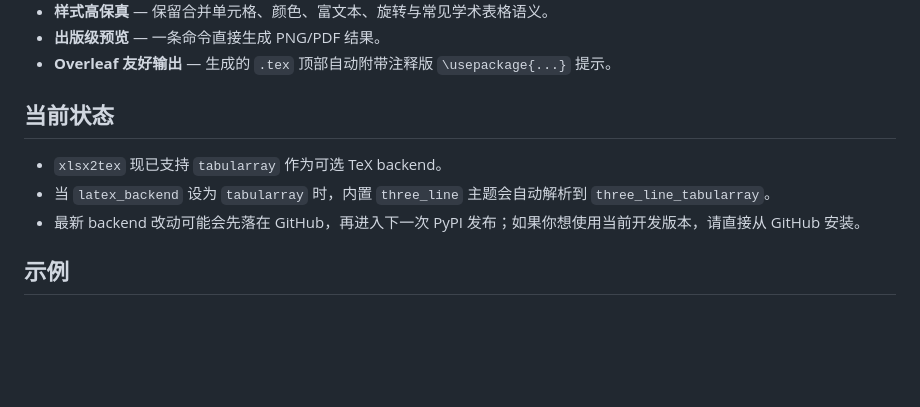
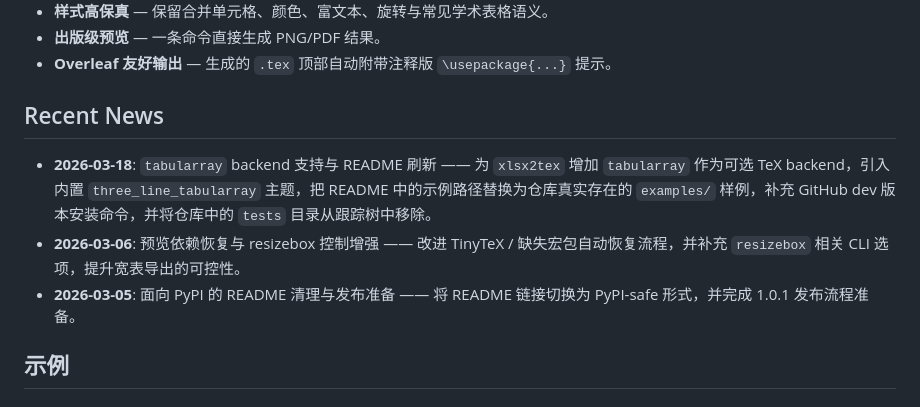
Before and after one commit to Galaxy-Dawn/pubtab, a Markdown page: README.zh-CN.md, the part around the change. GitHub-like rendering; blank space fills up the shorter version.

Commit message:
docs(readme): replace status block with recent news

```diff
--- a/README.zh-CN.md
+++ b/README.zh-CN.md
@@ -26,11 +26,11 @@
 - **出版级预览** — 一条命令直接生成 PNG/PDF 结果。
 - **Overleaf 友好输出** — 生成的 `.tex` 顶部自动附带注释版 `\usepackage{...}` 提示。
 
-## 当前状态
+## Recent News
 
-- `xlsx2tex` 现已支持 `tabularray` 作为可选 TeX backend。
-- 当 `latex_backend` 设为 `tabularray` 时，内置 `three_line` 主题会自动解析到 `three_line_tabularray`。
-- 最新 backend 改动可能会先落在 GitHub，再进入下一次 PyPI 发布；如果你想使用当前开发版本，请直接从 GitHub 安装。
+- **2026-03-18**: `tabularray` backend 支持与 README 刷新 —— 为 `xlsx2tex` 增加 `tabularray` 作为可选 TeX backend，引入内置 `three_line_tabularray` 主题，把 README 中的示例路径替换为仓库真实存在的 `examples/` 样例，补充 GitHub dev 版本安装命令，并将仓库中的 `tests` 目录从跟踪树中移除。
+- **2026-03-06**: 预览依赖恢复与 resizebox 控制增强 —— 改进 TinyTeX / 缺失宏包自动恢复流程，并补充 `resizebox` 相关 CLI 选项，提升宽表导出的可控性。
+- **2026-03-05**: 面向 PyPI 的 README 清理与发布准备 —— 将 README 链接切换为 PyPI-safe 形式，并完成 1.0.1 发布流程准备。
 
 ## 示例
 
```
Also changed, not shown: README.md (+4 -4 lines).
